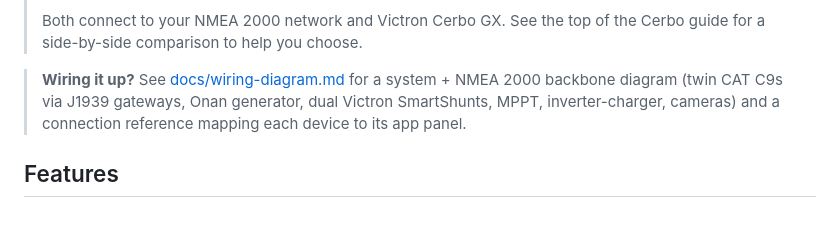
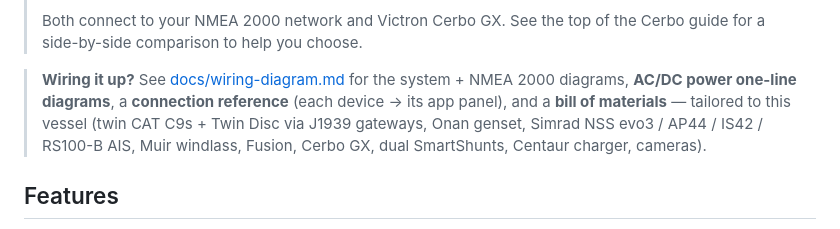
Before and after one commit to dblenkins-222/Claude-, a Markdown page: README.md, the part around the change. Drawn GitHub-style.

```diff
--- a/README.md
+++ b/README.md
@@ -39,10 +39,12 @@ all hardware plumbing lives on the server side.
 > Both connect to your NMEA 2000 network and Victron Cerbo GX. See the top of
 > the Cerbo guide for a side-by-side comparison to help you choose.
 
-> **Wiring it up?** See [docs/wiring-diagram.md](docs/wiring-diagram.md) for a
-> system + NMEA 2000 backbone diagram (twin CAT C9s via J1939 gateways, Onan
-> generator, dual Victron SmartShunts, MPPT, inverter-charger, cameras) and a
-> connection reference mapping each device to its app panel.
+> **Wiring it up?** See [docs/wiring-diagram.md](docs/wiring-diagram.md) for the
+> system + NMEA 2000 diagrams, **AC/DC power one-line diagrams**, a
+> **connection reference** (each device → its app panel), and a **bill of
+> materials** — tailored to this vessel (twin CAT C9s + Twin Disc via J1939
+> gateways, Onan genset, Simrad NSS evo3 / AP44 / IS42 / RS100-B AIS, Muir
+> windlass, Fusion, Cerbo GX, dual SmartShunts, Centaur charger, cameras).
 
 ## Features
 
```
Also changed, not shown: docs/wiring-diagram.md (+181 -130 lines).
